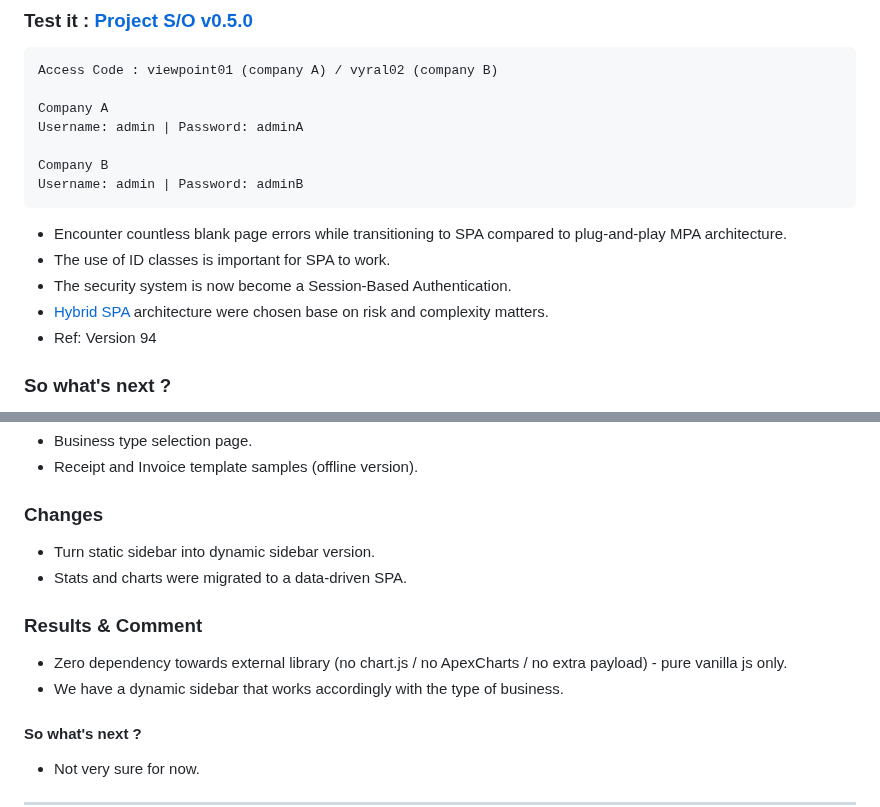
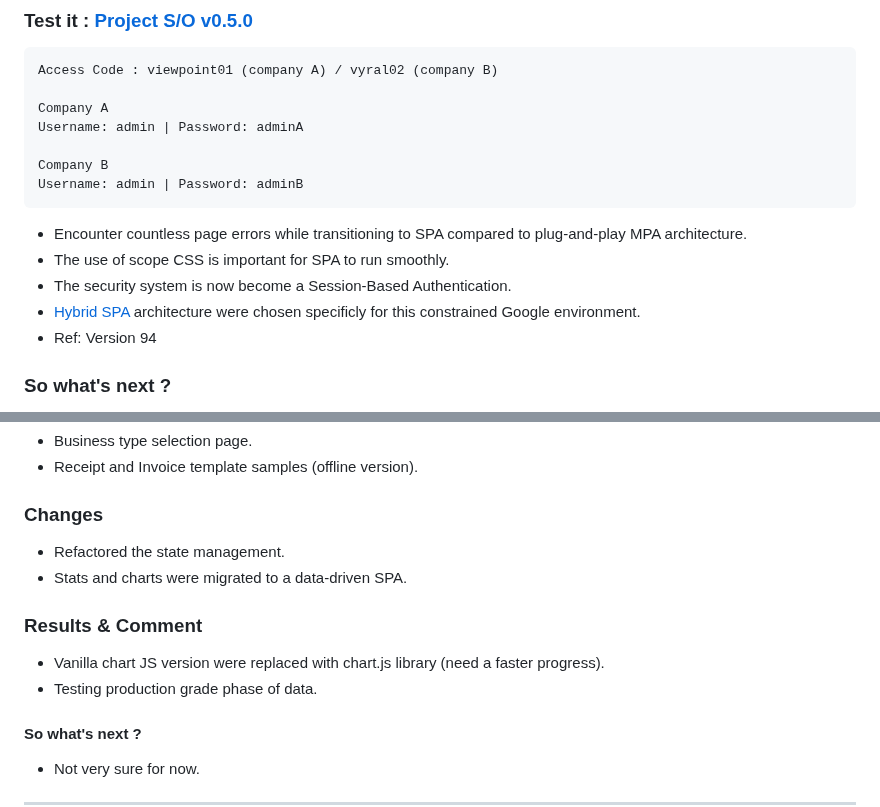
Before and after one commit to awangque/office, a Markdown page: CHANGELOG.md, 2 parts joined by grey strips. Rendered like a GitHub page.

Commit message:
Update CHANGELOG with SPA transition and sidebar changes
Refactor SPA transition notes and update sidebar functionality.

````diff
--- a/CHANGELOG.md
+++ b/CHANGELOG.md
@@ -135,10 +135,10 @@ Username: admin | Password: adminA
 Company B
 Username: admin | Password: adminB
 ```
-- Encounter countless blank page errors while transitioning to SPA compared to plug-and-play MPA architecture.
-- The use of ID classes is important for SPA to work.
+- Encounter countless page errors while transitioning to SPA compared to plug-and-play MPA architecture.
+- The use of scope CSS is important for SPA to run smoothly.
 - The security system is now become a Session-Based Authentication.
-- [Hybrid SPA](ANALYTICS.md) architecture were chosen base on risk and complexity matters.
+- [Hybrid SPA](ANALYTICS.md) architecture were chosen specificly for this constrained Google environment.
 - Ref: Version 94
 
 ### So what's next ?
@@ -153,12 +153,12 @@ Username: admin | Password: adminB
 - Receipt and Invoice template samples (offline version).
 
 ### Changes
-- Turn static sidebar into dynamic sidebar version.
+- Refactored the state management.
 - Stats and charts were migrated to a data-driven SPA.
 
 ### Results & Comment
-- Zero dependency towards external library (no chart.js / no ApexCharts / no extra payload) - pure vanilla js only.
-- We have a dynamic sidebar that works accordingly with the type of business.
+- Vanilla chart JS version were replaced with chart.js library (need a faster progress).
+- Testing production grade phase of data.
 
 #### So what's next ?
 - Not very sure for now.
````
